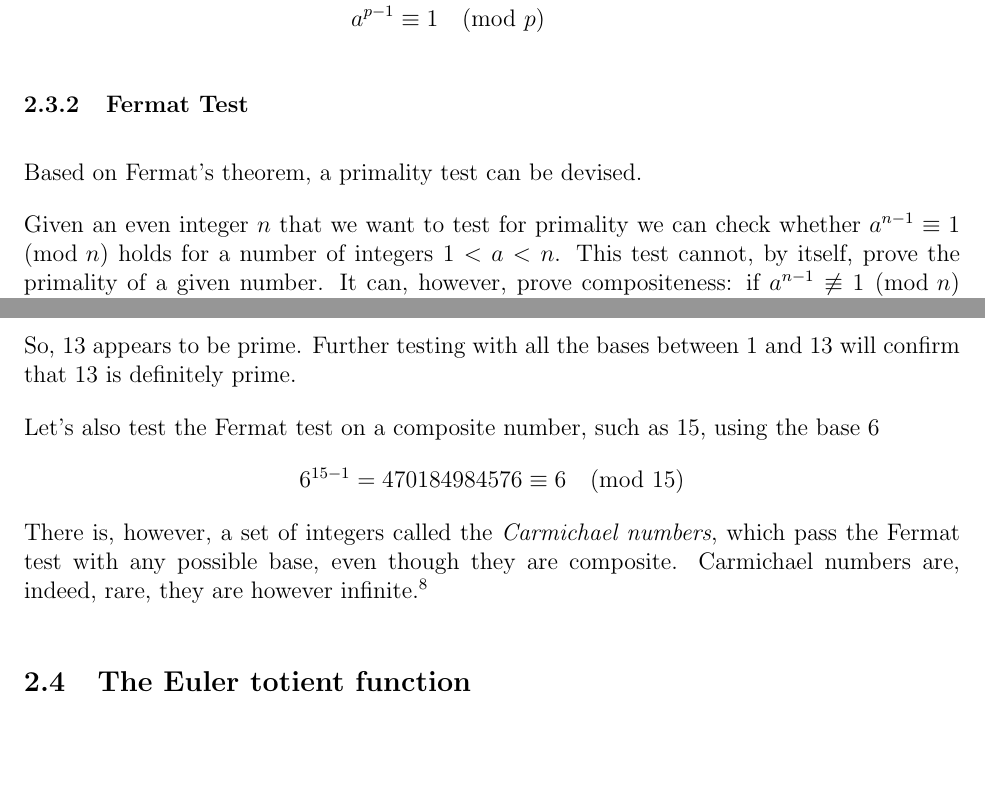
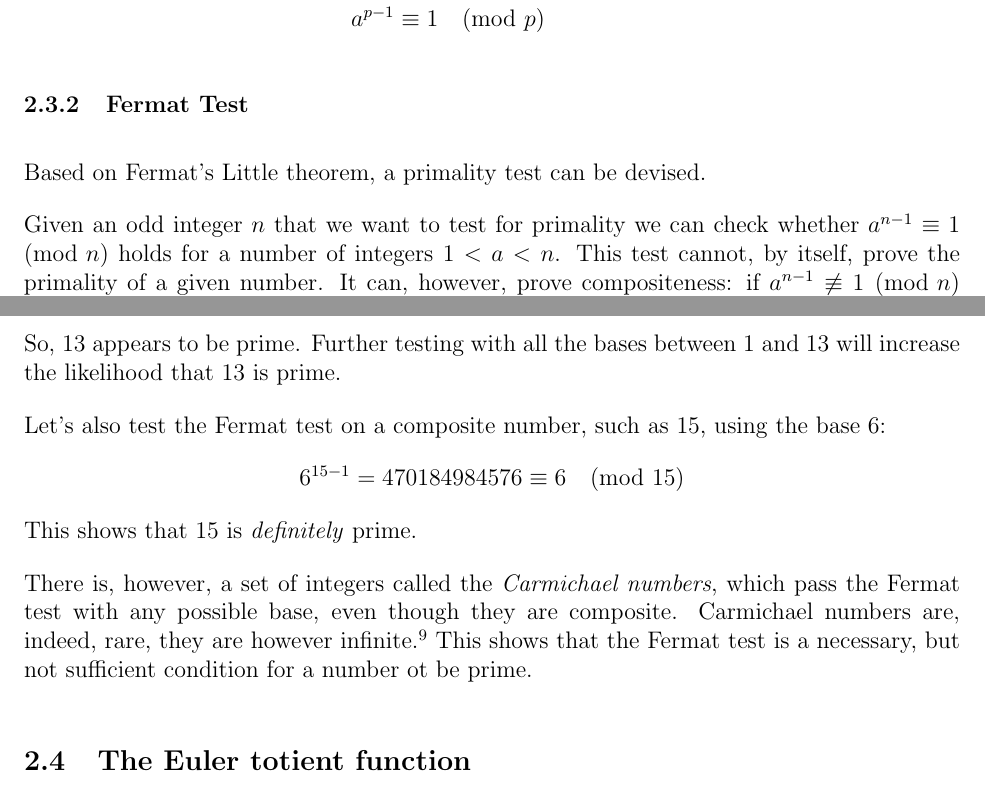
Before and after one commit to mpardalos/Extended-Essay, a LaTeX document (EE.tex): two parts of pages 13 and 14 of 23, joined at a grey line, cut so that both start at the same text, the shorter picture padded with empty space. Compiled offline with pdfLaTeX.

Commit message:
Teacher's final fixes to Fermat Test section

```diff
--- a/EE.tex
+++ b/EE.tex
@@ -412,34 +412,37 @@ congruent to the least residue system modulo $p$, i.e.  $0...(p-1)$
 
 \subsubsection{Fermat Test}
 
-Based on Fermat's theorem, a primality test can be devised.
+Based on Fermat's Little theorem, a primality test can be devised.
 
-Given an even integer $n$ that we want to test for primality we can check whether $a^{n-1}
+Given an odd integer $n$ that we want to test for primality we can check whether $a^{n-1}
 \equiv 1 \pmod{n}$ holds for a number of integers $1<a<n$.  This test cannot, by itself,
 prove the primality of a given number. It can, however, prove compositeness: if $a^{n-1}
 \not\equiv 1 \pmod{n}$ then $n$ is necessarily composite since Fermat's theorem holds for
-all primes. \cite{primality_akalin}
+all primes. \autocite{primality_akalin}
 
-For example, let us test the number 13 for with the Fermat test, using the bases 5 and 8
-(chosen randomly):
+For example, let us test the number 13 for primality with the Fermat test, using the bases 5
+and 8 (chosen randomly):
 %
 \begin{align*}
     5^{13-1} = 244140625   \equiv 1 \pmod{13}\\
     8^{13-1} = 68719476736 \equiv 1 \pmod{13}
 \end{align*}
 %
-So, 13 appears to be prime. Further testing with all the bases between 1 and 13 will confirm
-that 13 is definitely prime.
+So, 13 appears to be prime. Further testing with all the bases between 1 and 13 will
+increase the likelihood that 13 is prime.
 
-Let's also test the Fermat test on a composite number, such as 15, using the base 6
+Let's also test the Fermat test on a composite number, such as 15, using the base 6:
 %
 \begin{align*}
     6^{15-1} = 470184984576 \equiv 6 \pmod{15}
 \end{align*}
 %
+This shows that 15 is \emph{definitely} prime.
+
 There is, however, a set of integers called the \emph{Carmichael numbers}, which pass the
 Fermat test with any possible base, even though they are composite. Carmichael numbers are,
-indeed, rare, they are however infinite. \autocite[116]{dence}
+indeed, rare, they are however infinite. \autocite[116]{dence} This shows that the Fermat
+test is a necessary, but not sufficient condition for a number ot be prime.
 
 \subsection{The Euler totient function}
 
```
